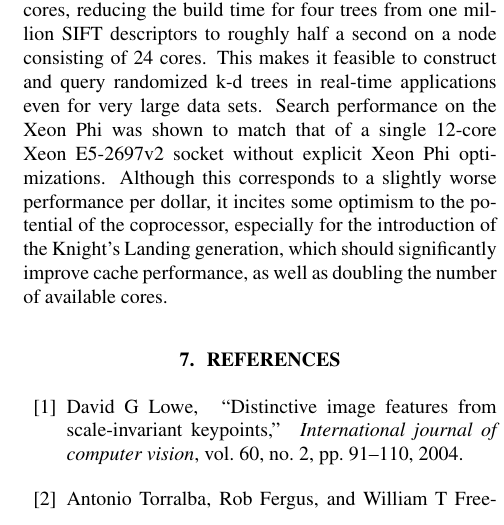
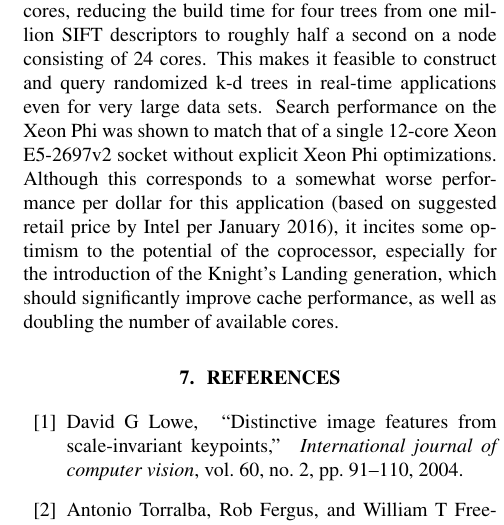
Before and after one commit to definelicht/knn-xeonphi, a LaTeX paper (report/report.tex, which reads report/04_conclusion/conclusion.tex): part of one column of page 5 of 5, cut so that both start at the same text. Compiled offline with pdfLaTeX.

Commit message:
Rephrased the rephrase

```diff
--- a/report/04_conclusion/conclusion.tex
+++ b/report/04_conclusion/conclusion.tex
@@ -12,6 +12,6 @@
 % steps if you want. Be brief. After the conclusions there are only the references.
 
 The parallel build scheme for randomized k-d trees presented here has been shown to scale to a high number of cores, reducing the build time for four trees from one million SIFT descriptors to roughly half a second on a node consisting of 24 cores. This makes it feasible to construct and query randomized k-d trees in real-time applications even for very large data sets. Search performance on the Xeon Phi was shown to match that of a single 12-core Xeon E5-2697v2 socket
-without explicit Xeon Phi optimizations. Although this corresponds to a slightly worse performance per dollar, it incites some optimism to the potential of the coprocessor, especially for the introduction of the Knight's Landing generation, which should significantly improve cache performance, as well as doubling the number of available cores.
+without explicit Xeon Phi optimizations. Although this corresponds to a somewhat worse performance per dollar for this application (based on suggested retail price by Intel per January 2016), it incites some optimism to the potential of the coprocessor, especially for the introduction of the Knight's Landing generation, which should significantly improve cache performance, as well as doubling the number of available cores.
 
 % mainfile: ./../report.tex
```
